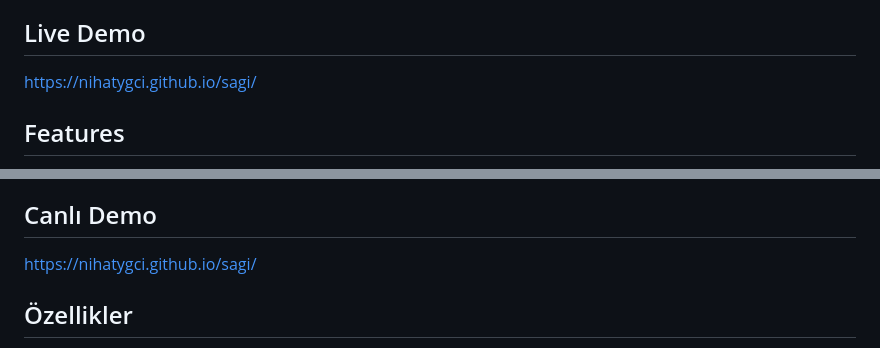
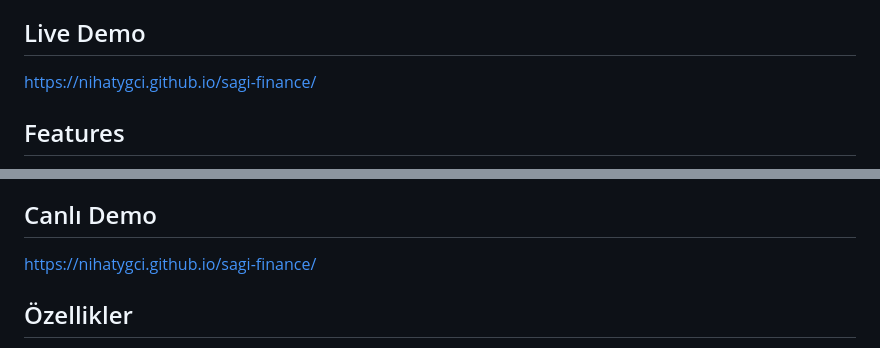
Before and after one commit to nihatygci/sagi-finance, a Markdown page: README.md, 2 parts joined by grey strips. GitHub-like rendering.

```diff
--- a/README.md
+++ b/README.md
@@ -14,7 +14,7 @@ SAGI Finance is a local-first web application designed to help users manage thei
 
 ## Live Demo
 
-https://nihatygci.github.io/sagi/
+https://nihatygci.github.io/sagi-finance/
 
 ## Features
 
@@ -83,7 +83,7 @@ SAGI Finance, kullanıcıların finanslarını yönetmesine yardımcı olan ve t
 
 ## Canlı Demo
 
-https://nihatygci.github.io/sagi/
+https://nihatygci.github.io/sagi-finance/
 
 ## Özellikler
 
```
